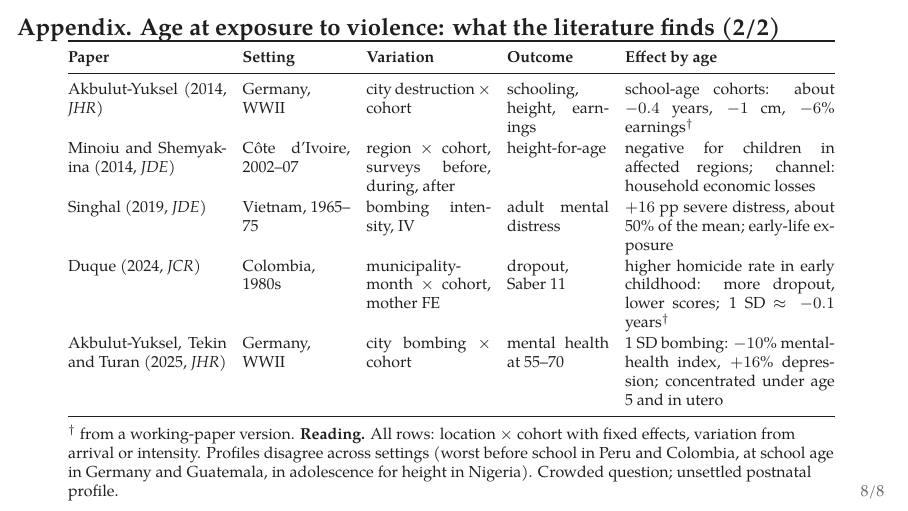
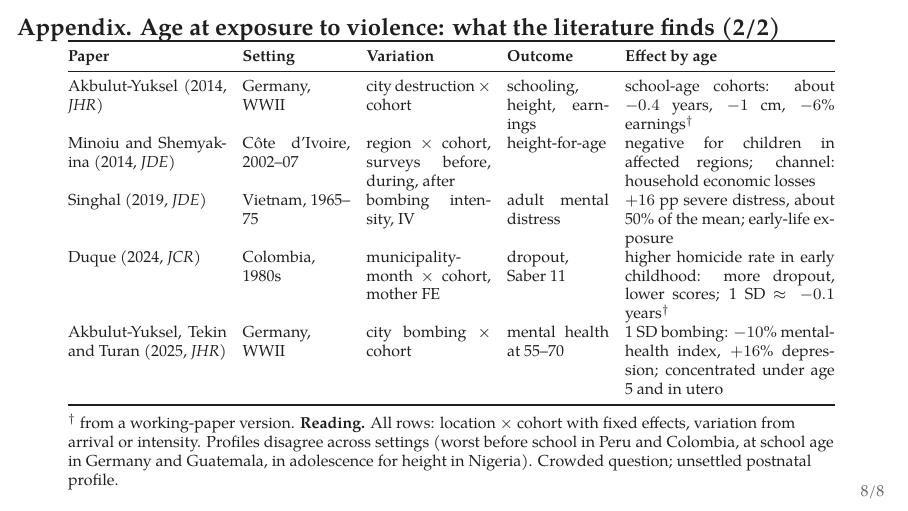
Before and after one commit to jedr1-ship-it/JMP, LaTeX slides (scoping/proposal/slides/colombia_assessment.tex): page 8 of 8. Compiled offline with XeLaTeX.

Commit message:
Assessment deck: appendix spacing
Co-Authored-By: Claude Fable 5.1 <noreply@anthropic.com>
Claude-Session: https://claude.ai/code/session_01FdNz6wtJ6Ya6WE1tgNCwgq

```diff
--- a/scoping/proposal/slides/colombia_assessment.tex
+++ b/scoping/proposal/slides/colombia_assessment.tex
@@ -98,7 +98,7 @@ León (2012, \emph{JHR}) & Peru, 1980--93 & district of birth $\times$ cohort &
 
 \begin{frame}{Appendix. Age at exposure to violence: what the literature finds (2/2)}
 \scriptsize
-\setlength{\tabcolsep}{4pt}\renewcommand{\arraystretch}{1.1}
+\setlength{\tabcolsep}{4pt}\renewcommand{\arraystretch}{1.0}
 \begin{tabular}{@{}p{2.8cm}p{1.9cm}p{2.2cm}p{1.8cm}p{3.7cm}@{}}
 \toprule
 \textbf{Paper} & \textbf{Setting} & \textbf{Variation} & \textbf{Outcome} & \textbf{Effect by age} \\
```
Also changed, not shown: scoping/pdf/colombia_assessment.pdf, scoping/proposal/slides/colombia_assessment.pdf.
